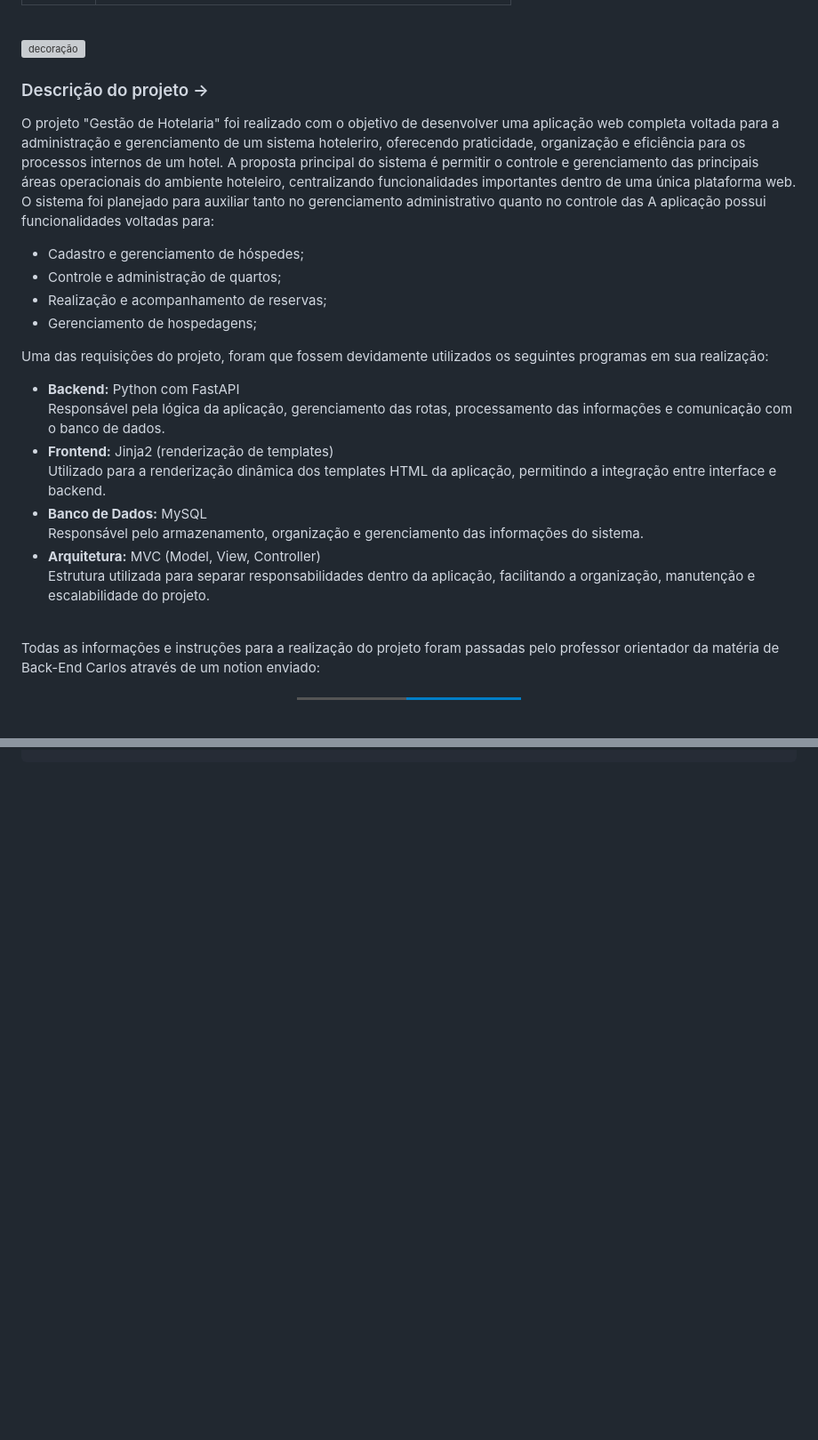
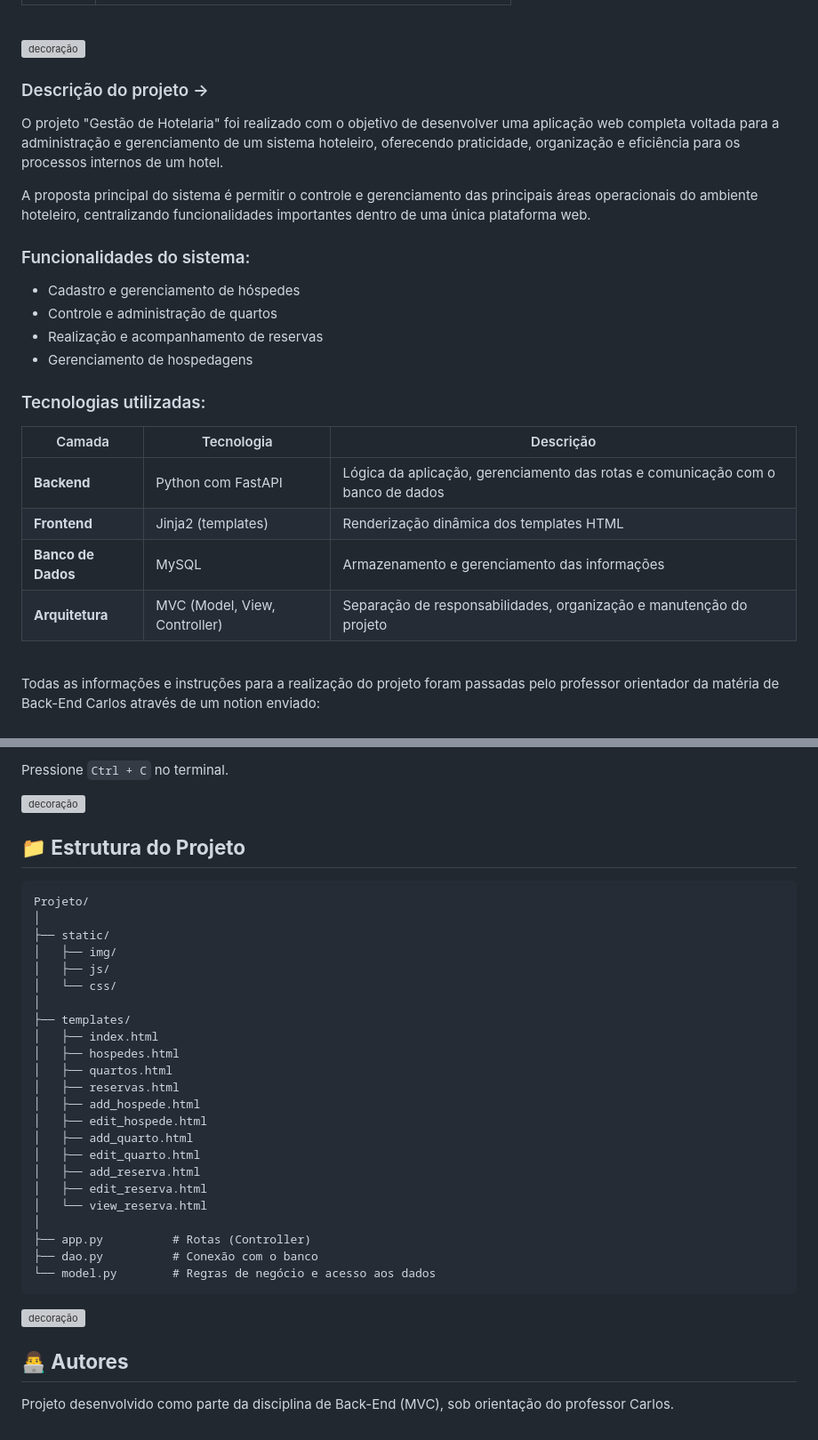
Before and after one commit to jhonbslv/hotelaria, a Markdown page: README.md, 2 parts joined by grey strips. Shown at 89% size. Drawn GitHub-style; badges without logos; blank space fills up the shorter version; grey boxes are pictures that could not be loaded.

````diff
--- a/README.md
+++ b/README.md
@@ -12,24 +12,30 @@
 
 <img alt="decoração" src="https://github.com/user-attachments/assets/e2b5452a-aac6-4471-bae4-356a6571f94f" width="450" />
 
-### Descrição do projeto →
-O projeto "Gestão de Hotelaria" foi realizado com o objetivo de desenvolver uma
-aplicação web completa voltada para a administração e gerenciamento de um sistema hoteleriro, oferecendo praticidade, organização e eficiência para os processos internos de um hotel. A proposta principal do sistema é permitir o controle e gerenciamento das principais áreas operacionais do ambiente hoteleiro, centralizando funcionalidades importantes dentro de uma única plataforma web. O sistema foi planejado para auxiliar tanto no gerenciamento administrativo quanto no controle das A aplicação possui funcionalidades voltadas para: <br>
-- Cadastro e gerenciamento de hóspedes;
-- Controle e administração de quartos;
-- Realização e acompanhamento de reservas;
-- Gerenciamento de hospedagens;
+###  Descrição do projeto  →
 
-Uma das requisições do projeto, foram que fossem devidamente utilizados os seguintes programas em sua realização: <br>
-- **Backend:** Python com FastAPI <br>
-   Responsável pela lógica da aplicação, gerenciamento das rotas, processamento das informações e comunicação com o banco de dados.
-- **Frontend:** Jinja2 (renderização de templates) <br>
-   Utilizado para a renderização dinâmica dos templates HTML da aplicação, permitindo a integração entre interface e backend.
-- **Banco de Dados:** MySQL <br>
-  Responsável pelo armazenamento, organização e gerenciamento das informações do sistema.
-- **Arquitetura:** MVC (Model, View, Controller) <br>
-  Estrutura utilizada para separar responsabilidades dentro da aplicação, facilitando a organização, manutenção e escalabilidade do projeto.
+O projeto "Gestão de Hotelaria" foi realizado com o objetivo de desenvolver uma aplicação web completa voltada para a administração e gerenciamento de um sistema hoteleiro, oferecendo praticidade, organização e eficiência para os processos internos de um hotel.
+
+A proposta principal do sistema é permitir o controle e gerenciamento das principais áreas operacionais do ambiente hoteleiro, centralizando funcionalidades importantes dentro de uma única plataforma web.
+
+### Funcionalidades do sistema:
+
+-  Cadastro e gerenciamento de hóspedes
+-  Controle e administração de quartos
+-  Realização e acompanhamento de reservas
+-  Gerenciamento de hospedagens
+
+### Tecnologias utilizadas:
+
+| Camada | Tecnologia | Descrição |
+|--------|------------|-----------|
+| **Backend** | Python com FastAPI | Lógica da aplicação, gerenciamento das rotas e comunicação com o banco de dados |
+| **Frontend** | Jinja2 (templates) | Renderização dinâmica dos templates HTML |
+| **Banco de Dados** | MySQL | Armazenamento e gerenciamento das informações |
+| **Arquitetura** | MVC (Model, View, Controller) | Separação de responsabilidades, organização e manutenção do projeto |
+
 <br>
+
 Todas as informações e instruções para a realização do projeto foram passadas pelo professor orientador da matéria de Back-End Carlos através de um notion enviado:
 <br>
 <br>
@@ -225,0 +249,35 @@ O sistema poderá ser acessado através do navegador, utilizando o endereço dad
+Pressione `Ctrl + C` no terminal.
+
+<img alt="decoração" src="https://github.com/user-attachments/assets/e2b5452a-aac6-4471-bae4-356a6571f94f" width="450" />
+
+## **📁 Estrutura do Projeto**
+```
+Projeto/
+│
+├── static/
+│   ├── img/
+│   ├── js/
+│   └── css/
+│
+├── templates/
+│   ├── index.html
+│   ├── hospedes.html
+│   ├── quartos.html
+│   ├── reservas.html
+│   ├── add_hospede.html
+│   ├── edit_hospede.html
+│   ├── add_quarto.html
+│   ├── edit_quarto.html
+│   ├── add_reserva.html
+│   ├── edit_reserva.html
+│   └── view_reserva.html
+│
+├── app.py          # Rotas (Controller)
+├── dao.py          # Conexão com o banco
+└── model.py        # Regras de negócio e acesso aos dados
+```
+<img alt="decoração" src="https://github.com/user-attachments/assets/e2b5452a-aac6-4471-bae4-356a6571f94f" width="450" />
+
+## **👨‍💻 Autores**
+
+Projeto desenvolvido como parte da disciplina de Back-End (MVC), sob orientação do professor Carlos.
````
Also changed, not shown: other parts of README.md (+45 -28 lines).
